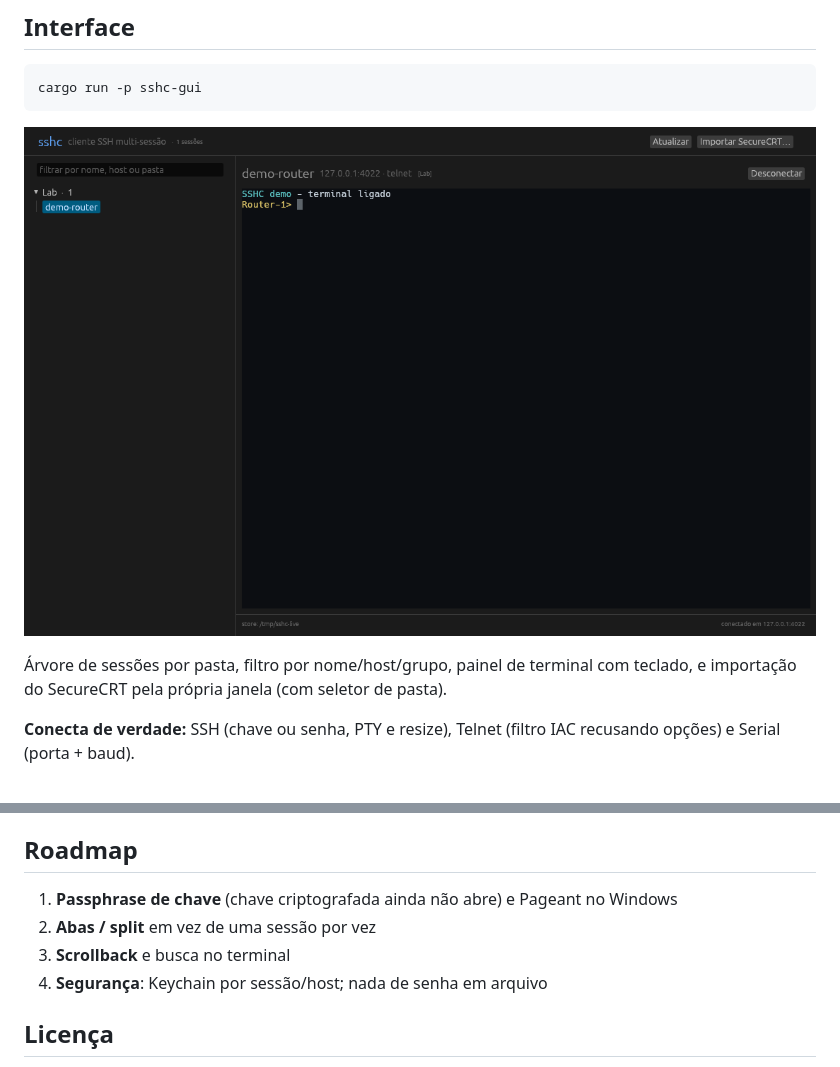
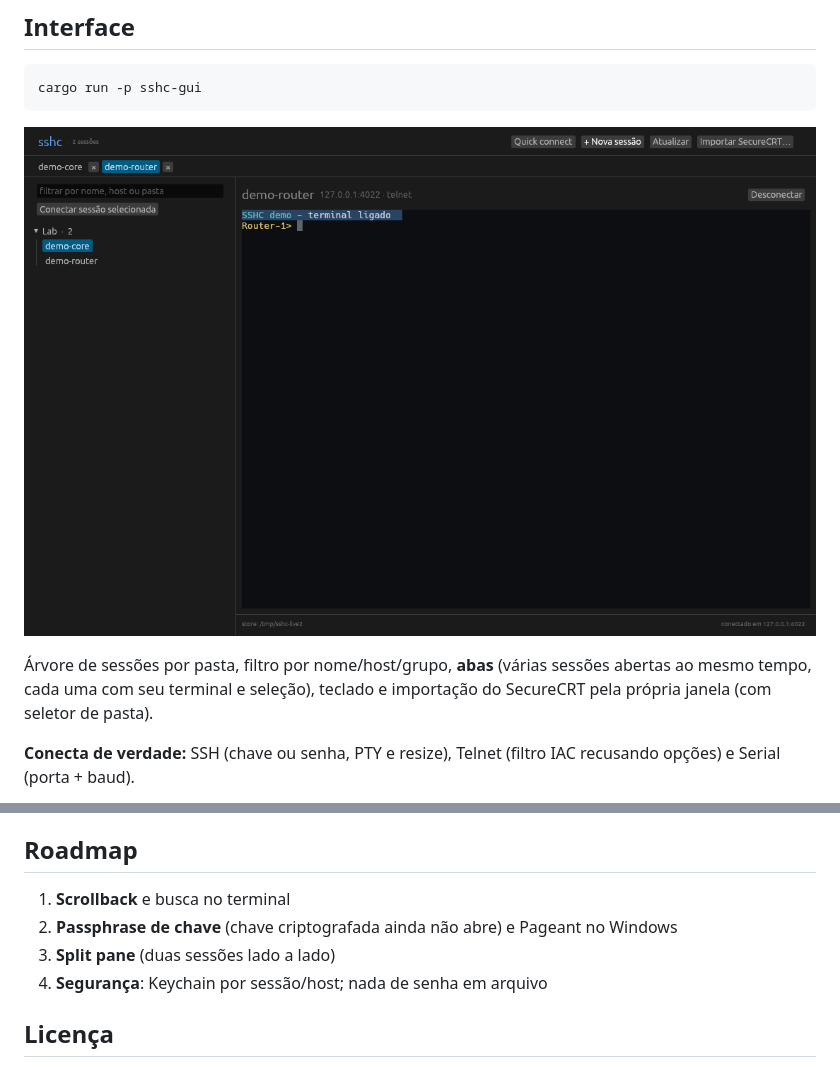
Before and after one commit to diorgesl/sshc, a Markdown page: README.md, 2 parts joined by grey strips. Rendered like a GitHub page; pictures changed too: docs/screenshot.png.

```diff
--- a/README.md
+++ b/README.md
@@ -41,8 +41,9 @@ cargo run -p sshc-gui
 
 ![interface](docs/screenshot.png)
 
-Árvore de sessões por pasta, filtro por nome/host/grupo, painel de terminal com
-teclado, e importação do SecureCRT pela própria janela (com seletor de pasta).
+Árvore de sessões por pasta, filtro por nome/host/grupo, **abas** (várias sessões
+abertas ao mesmo tempo, cada uma com seu terminal e seleção), teclado e
+importação do SecureCRT pela própria janela (com seletor de pasta).
 
 **Conecta de verdade:** SSH (chave ou senha, PTY e resize), Telnet (filtro IAC
 recusando opções) e Serial (porta + baud).
@@ -140,9 +141,9 @@ porta, protocolo, usuário, emulação, autenticação e descrição.
 
 ## Roadmap
 
-1. **Passphrase de chave** (chave criptografada ainda não abre) e Pageant no Windows
-2. **Abas / split** em vez de uma sessão por vez
-3. **Scrollback** e busca no terminal
+1. **Scrollback** e busca no terminal
+2. **Passphrase de chave** (chave criptografada ainda não abre) e Pageant no Windows
+3. **Split pane** (duas sessões lado a lado)
 4. **Segurança**: Keychain por sessão/host; nada de senha em arquivo
 
 ## Licença
```
Also changed, not shown: 1 other file.
